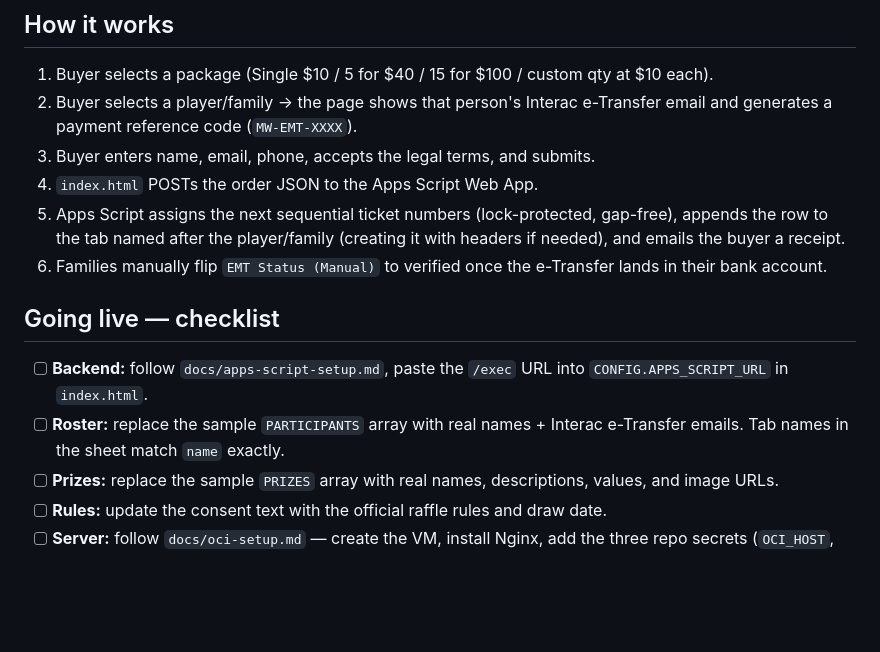
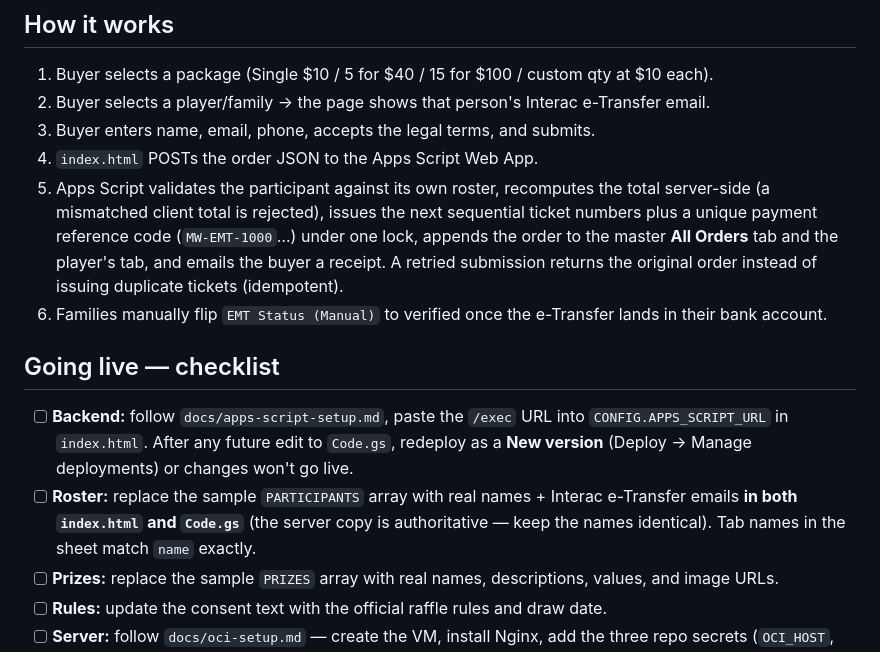
Before and after one commit to chrissandico/fundraising-app, a Markdown page: README.md, the part around the change. GitHub-like rendering; blank space fills up the shorter version.

Commit message:
Harden order flow: server-side pricing + roster validation, server-issued unique ref codes, idempotent submissions, master All Orders tab, email-failure-safe orders

```diff
--- a/README.md
+++ b/README.md
@@ -21,16 +21,20 @@ placeholders. Swap in the real data before launch (see "Going live" below).
 ## How it works
 
 1. Buyer selects a package (Single $10 / 5 for $40 / 15 for $100 / custom qty at $10 each).
-2. Buyer selects a player/family → the page shows that person's Interac e-Transfer email and generates a payment reference code (`MW-EMT-XXXX`).
+2. Buyer selects a player/family → the page shows that person's Interac e-Transfer email.
 3. Buyer enters name, email, phone, accepts the legal terms, and submits.
 4. `index.html` POSTs the order JSON to the Apps Script Web App.
-5. Apps Script assigns the next sequential ticket numbers (lock-protected, gap-free), appends the row to the tab named after the player/family (creating it with headers if needed), and emails the buyer a receipt.
+5. Apps Script validates the participant against its own roster, recomputes the total server-side
+   (a mismatched client total is rejected), issues the next sequential ticket numbers plus a unique
+   payment reference code (`MW-EMT-1000`…) under one lock, appends the order to the master
+   **All Orders** tab and the player's tab, and emails the buyer a receipt. A retried submission
+   returns the original order instead of issuing duplicate tickets (idempotent).
 6. Families manually flip `EMT Status (Manual)` to verified once the e-Transfer lands in their bank account.
 
 ## Going live — checklist
 
-- [ ] **Backend:** follow `docs/apps-script-setup.md`, paste the `/exec` URL into `CONFIG.APPS_SCRIPT_URL` in `index.html`.
-- [ ] **Roster:** replace the sample `PARTICIPANTS` array with real names + Interac e-Transfer emails. Tab names in the sheet match `name` exactly.
+- [ ] **Backend:** follow `docs/apps-script-setup.md`, paste the `/exec` URL into `CONFIG.APPS_SCRIPT_URL` in `index.html`. After any future edit to `Code.gs`, redeploy as a **New version** (Deploy → Manage deployments) or changes won't go live.
+- [ ] **Roster:** replace the sample `PARTICIPANTS` array with real names + Interac e-Transfer emails **in both `index.html` and `Code.gs`** (the server copy is authoritative — keep the names identical). Tab names in the sheet match `name` exactly.
 - [ ] **Prizes:** replace the sample `PRIZES` array with real names, descriptions, values, and image URLs.
 - [ ] **Rules:** update the consent text with the official raffle rules and draw date.
 - [ ] **Server:** follow `docs/oci-setup.md` — create the VM, install Nginx, add the three repo secrets (`OCI_HOST`, `OCI_USER`, `OCI_SSH_KEY`).
```
